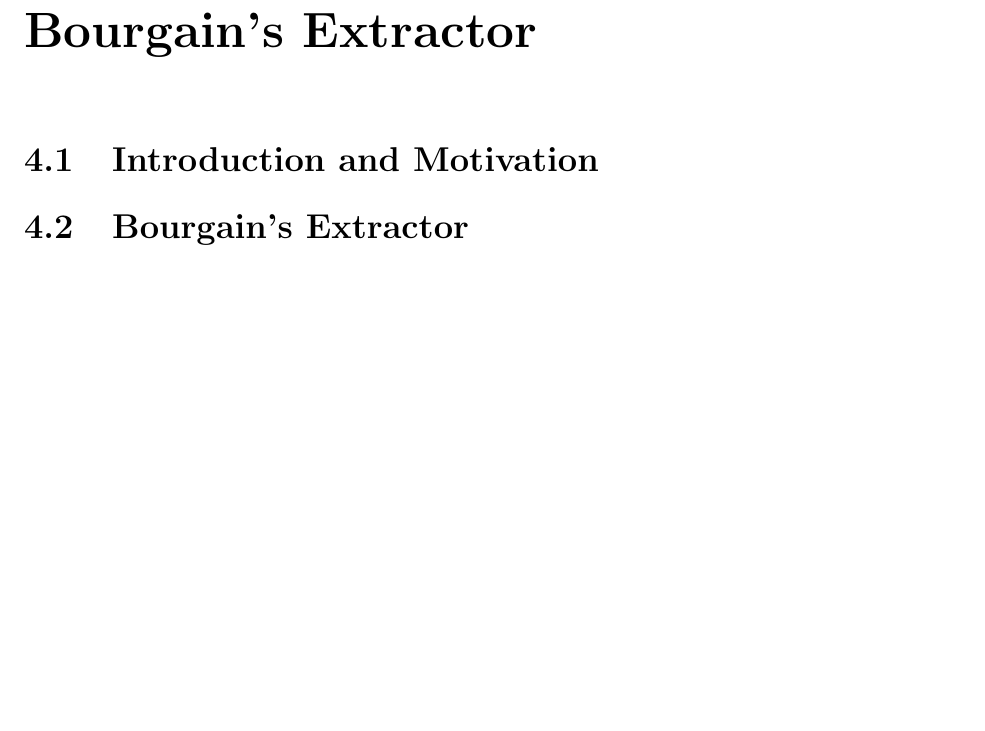
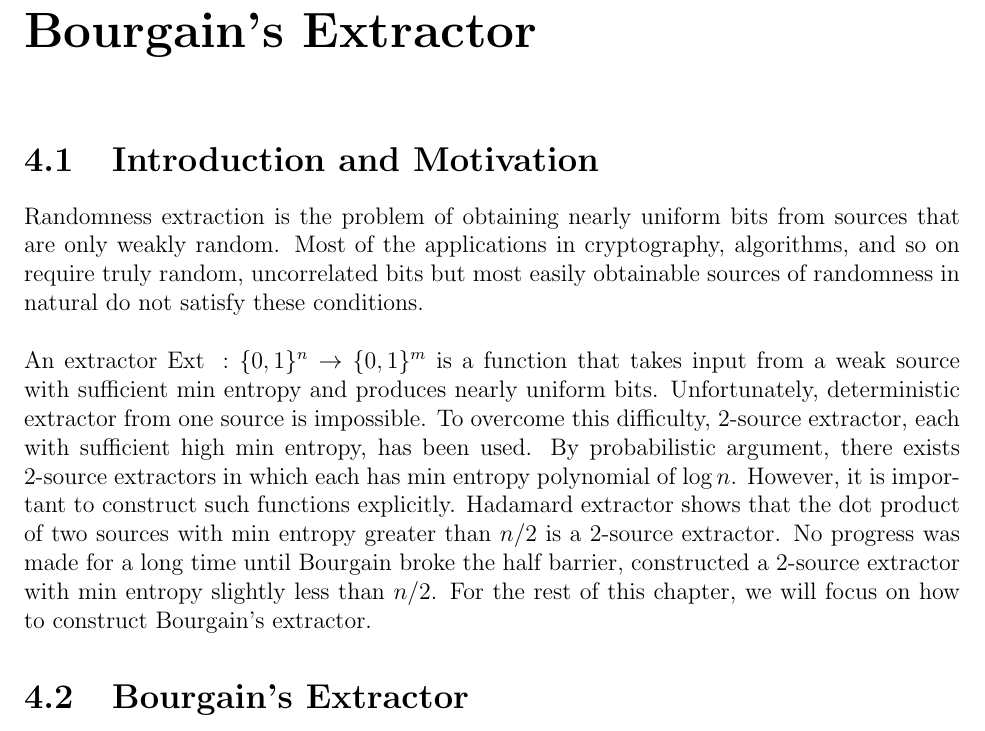
Before and after one commit to nhhai196/Research-Spring2016, a LaTeX thesis (Fourier.tex): part of page 17 of 23, cut so that both start at the same text, the shorter picture padded with empty space. Compiled offline with pdfLaTeX.

Commit message:
Introduction of Bourgain's extractor

```diff
--- a/Fourier.tex
+++ b/Fourier.tex
@@ -683,6 +683,9 @@ $\mathcal{F}$ is a linear, bijective mapping.
 
 \section{Introduction and Motivation}
 
+Randomness extraction is the problem of obtaining nearly uniform bits from sources that are 	only weakly random. Most of the applications in cryptography, algorithms, and so on require truly random, uncorrelated bits but most easily obtainable sources of randomness in natural do not satisfy these conditions. \\ \\
+An extractor $\text{Ext } : \{ 0,1 \}^n \rightarrow \{0, 1 \} ^m$ is a function that takes input from a weak source with sufficient min entropy and produces nearly uniform bits. Unfortunately, deterministic extractor from one source is impossible. To overcome this difficulty, 2-source extractor, each with sufficient high min entropy, has been used. By probabilistic argument, there exists 2-source extractors in which each has min entropy polynomial of $\log n$. However, it is important to construct such functions explicitly. Hadamard extractor shows that the dot product of two sources with min entropy greater than $n/2$ is a 2-source extractor. No progress was made for a long time until Bourgain broke the half barrier, constructed a 2-source extractor with min entropy slightly less than $n/2$. For the rest of this chapter, we will focus on how to construct Bourgain's extractor.
+
 \section{Bourgain's Extractor}
 \begin{lemma}
 Let $X$ be a distribution on a finite abelian group $G$ such that $|\mathbb{E}[\psi (X)] | \leq \epsilon$ for every nontrivial character $\psi$. Then $X$ is $\epsilon \sqrt{|G|}$ close to the uniform distribution: $\| X - U \|_1 \leq \epsilon / \sqrt{|G|}$
```
Also changed, not shown: Fourier.pdf, 1 other file.
